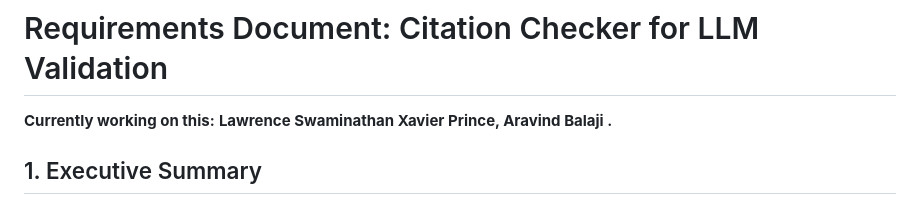
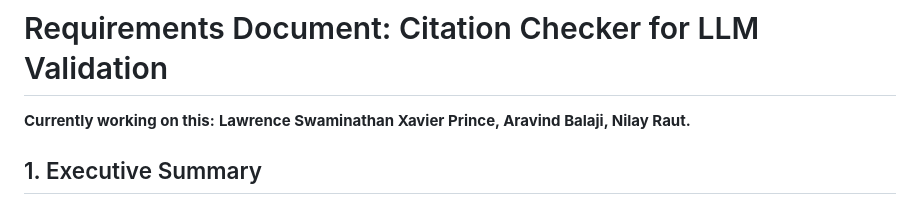
Before and after one commit to nikbearbrown/Research, a Markdown page: Citation_Checker/README.md, the part around the change. Rendered like a GitHub page.

```diff
--- a/Citation_Checker/README.md
+++ b/Citation_Checker/README.md
@@ -1,5 +1,5 @@
 # Requirements Document: Citation Checker for LLM Validation
-**Currently working on this:** **Lawrence Swaminathan Xavier Prince, Aravind Balaji .**
+**Currently working on this:** **Lawrence Swaminathan Xavier Prince, Aravind Balaji, Nilay Raut.**
 ## 1. Executive Summary
 
 The Citation Checker is a specialized tool designed to verify references and citations generated by Large Language Models (LLMs). It serves as both a practical validation tool and an educational example for the "Data Validation Techniques for AI Systems" module in a computational skepticism course. The tool aims to address the philosophical question of truth and falsifiability in AI-generated content while providing practical mechanisms to verify claims against their purported sources. This project will be completed within an 8-week timeframe.
```
